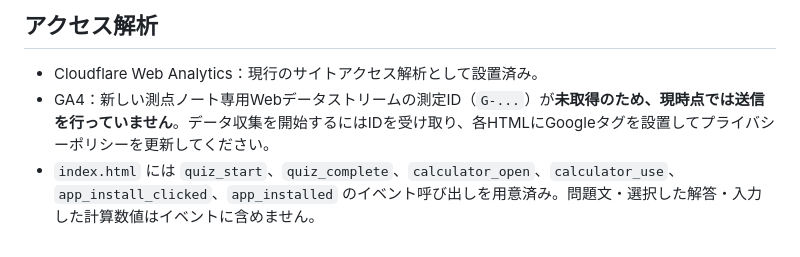
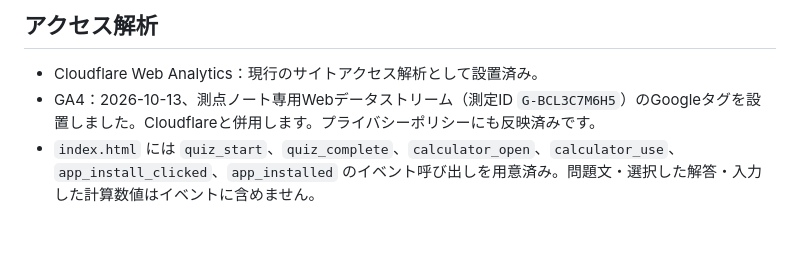
Before and after one commit to nyantaro3588/sokuryo-quiz, a Markdown page: README.md, the part around the change. Rendered like a GitHub page.

Commit message:
Document active GA4 property for Sokuten Note

```diff
--- a/README.md
+++ b/README.md
@@ -43,5 +43,5 @@ GitHub Pages は `main` / `(root)` から公開します。2026-10-13 更新。
 ## アクセス解析
 
 - Cloudflare Web Analytics：現行のサイトアクセス解析として設置済み。
-- GA4：新しい測点ノート専用Webデータストリームの測定ID（`G-...`）が**未取得のため、現時点では送信を行っていません**。データ収集を開始するにはIDを受け取り、各HTMLにGoogleタグを設置してプライバシーポリシーを更新してください。
+- GA4：2026-10-13、測点ノート専用Webデータストリーム（測定ID `G-BCL3C7M6H5`）のGoogleタグを設置しました。Cloudflareと併用します。プライバシーポリシーにも反映済みです。
 - `index.html` には `quiz_start`、`quiz_complete`、`calculator_open`、`calculator_use`、`app_install_clicked`、`app_installed` のイベント呼び出しを用意済み。問題文・選択した解答・入力した計算数値はイベントに含めません。
```
